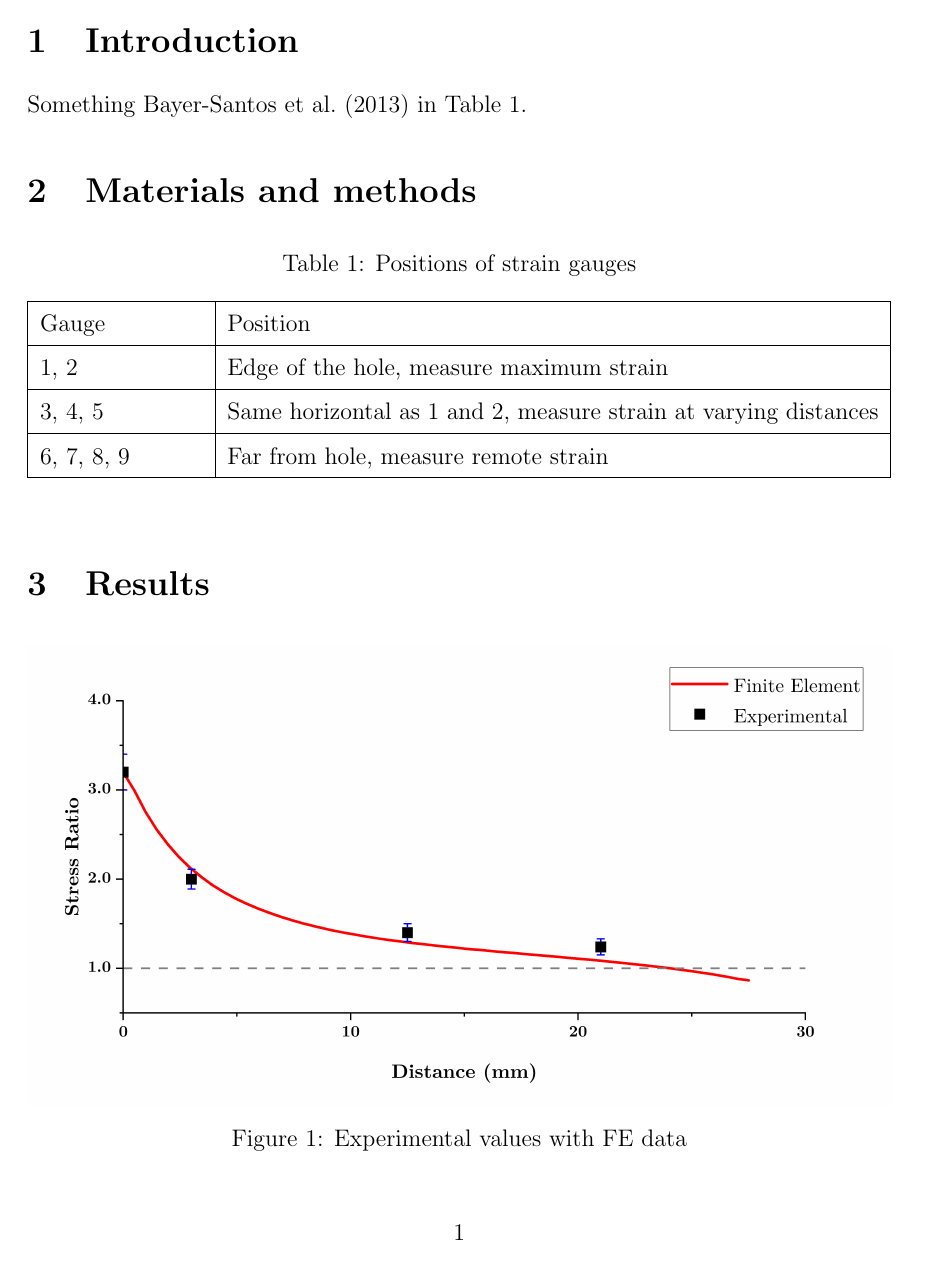
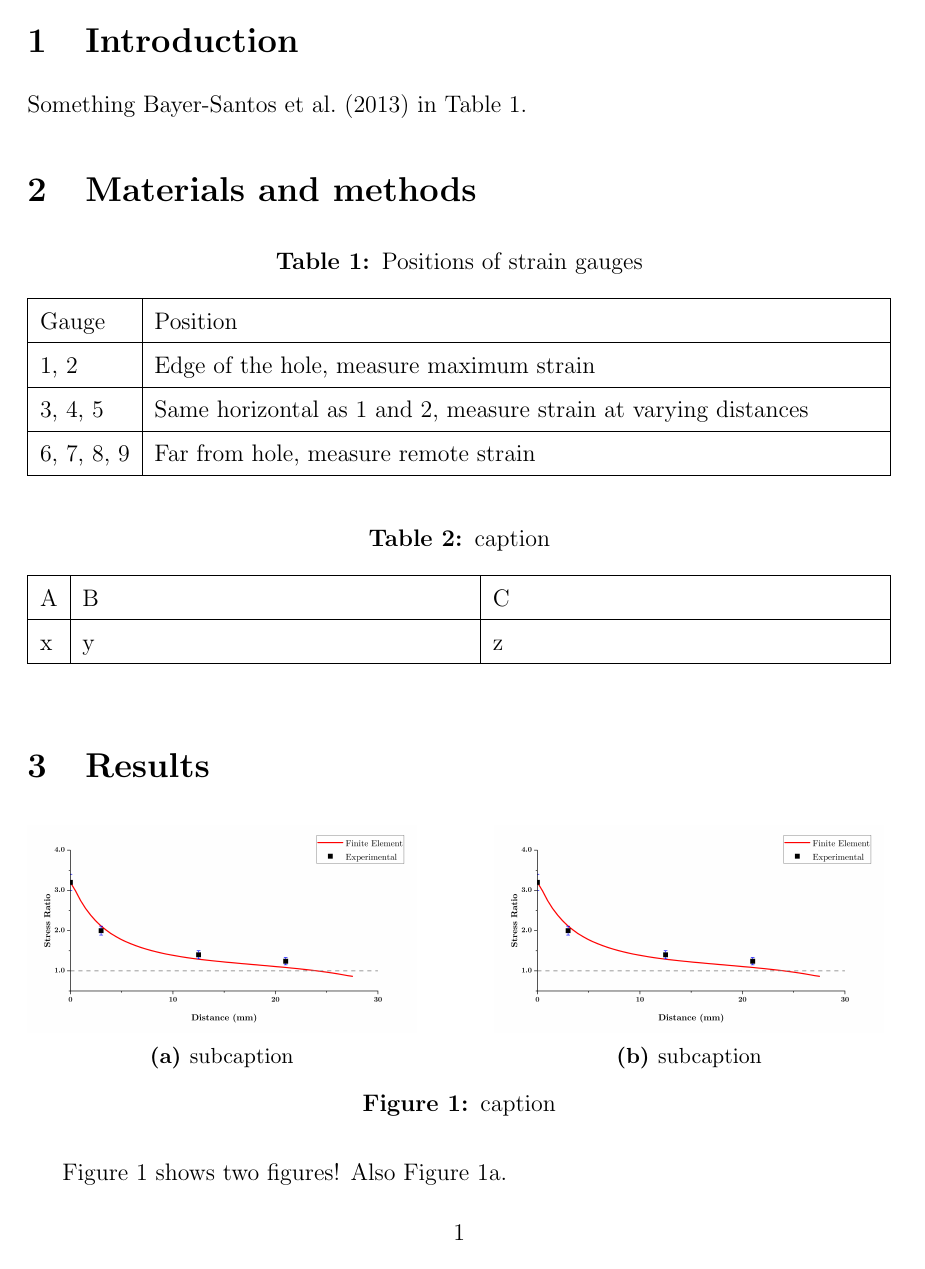
Before and after one commit to thedylone/Lab-Report-Template, a LaTeX document (main.tex, which reads labreport.cls): page 5 of 6. Compiled offline with pdfLaTeX.

Commit message:
Updates from Overleaf

```diff
--- a/labreport.cls
+++ b/labreport.cls
@@ -5,51 +5,33 @@
 \usepackage[a4paper, total={6in, 8in}]{geometry}
 \usepackage{setspace}
 \onehalfspacing
+\usepackage{floatrow}
+
+%% ----------------------------------------------------------------
 %% Table of Contents
-% \setcounter{tocdepth}{2}
+% \setcounter{tocdepth}{2} % section depth to display
 \usepackage[hidelinks]{hyperref}
-% Nomenclature
-\usepackage[stdsubgroups]{nomencl}
-\usepackage{etoolbox}
-\makenomenclature
-%% Figures and images
-\usepackage{graphicx}
-\graphicspath{ {images/} }
-\usepackage{subcaption}
-%% Tables
-\renewcommand{\arraystretch}{1.5}
-\usepackage{tabularx}
-\usepackage[tableposition=above]{caption}
-%% Equations
-\usepackage{amsmath}
-%% Citations
-\usepackage[nottoc,notlot,notlof,numbib]{tocbibind}
-\usepackage{natbib}
-\bibliographystyle{agsm}
-%% Appendix
-\usepackage[title,titletoc]{appendix}
-
 
 %% ----------------------------------------------------------------
 %% Page Numbering
 
-\def\frontmatter{%
+\def\frontmatter{
     \pagenumbering{roman}
     \setcounter{page}{1}
     \renewcommand{\thesection}{\Roman{section}}
-}%
+}
 
-\def\mainmatter{%
+\def\mainmatter{
     \pagenumbering{arabic}
     \setcounter{page}{1}
     \setcounter{section}{0}
     \renewcommand{\thesection}{\arabic{section}}
-}%
+}
 
-\def\backmatter{%
+\def\backmatter{
     \setcounter{section}{0}
     \renewcommand{\thesection}{\Alph{section}}
-}%
+}
 
 %% ----------------------------------------------------------------
 %% Title Page
@@ -94,7 +76,9 @@
 
 %% ----------------------------------------------------------------
 %% Nomenclature & Abbr.
-
+\usepackage[stdsubgroups]{nomencl}
+\usepackage{etoolbox}
+\makenomenclature
 \setlength{\nomlabelwidth}{5em}
 \newenvironment{nomen}
     {
@@ -116,3 +100,88 @@
     \printnomenclature
     \newpage
     }
+
+%% ----------------------------------------------------------------
+%% Equations
+\usepackage{amsmath}
+
+%% ----------------------------------------------------------------
+%% Tables
+\floatsetup[table]{capposition=t}
+\renewcommand{\arraystretch}{1.5}
+\usepackage{tabularx}
+\usepackage{caption}
+\captionsetup{labelfont=bf, tableposition=top, figureposition=bottom}
+\newenvironment{tbl}[4][\textwidth]
+    {
+     \table[h]\centering
+     \caption{#3}\label{tab:#2}
+     \tabularx{#1}{#4} \hline
+    }
+    {
+     \endtabularx
+     \endtable
+    }
+
+%% ----------------------------------------------------------------
+%% Figures
+\floatsetup[figure]{capposition=b}
+\usepackage{graphicx}
+\graphicspath{ {images/} }
+\usepackage{subcaption}
+\newenvironment{img}[2]
+    {
+    \figure[h]\centering
+    \caption{#2}\label{fig:#1}%
+    }
+    {
+    \endfigure
+    }
+
+\newenvironment{subimg}[4][\textwidth]
+    {
+    \subfigure[h]{#1}\centering
+    \src{#4}
+    \subcaption{#3}\label{fig:#2}%
+    }
+    {
+    \endsubfigure
+    }
+
+\newcommand{\src}[2][\textwidth]{\includegraphics[width=#1]{#2}}
+
+%% ----------------------------------------------------------------
+%% Citations
+\usepackage[nottoc,notlot,notlof,numbib]{tocbibind}
+\usepackage{natbib}
+\bibliographystyle{agsm}
+
+%% ----------------------------------------------------------------
+%% Appendix
+\usepackage[title,titletoc]{appendix}
+
+%% ----------------------------------------------------------------
+%% Code blocks
+\usepackage{listings}
+\usepackage{color}
+
+\definecolor{dkgreen}{rgb}{0,0.6,0}
+\definecolor{gray}{rgb}{0.5,0.5,0.5}
+\definecolor{mauve}{rgb}{0.58,0,0.82}
+
+\lstset{frame=tb,
+  language=Java,
+  aboveskip=3mm,
+  belowskip=3mm,
+  showstringspaces=false,
+  columns=flexible,
+  basicstyle={\small\ttfamily},
+  numbers=none,
+  numberstyle=\tiny\color{gray},
+  keywordstyle=\color{blue},
+  commentstyle=\color{dkgreen},
+  stringstyle=\color{mauve},
+  breaklines=true,
+  breakatwhitespace=true,
+  tabsize=3
+}
--- a/main.tex
+++ b/main.tex
@@ -8,10 +8,10 @@
 
 \title{Lab Report Template}
 \subtitle{Subtitle}
-\author{Dylan Chua}
+\author{\href{https://github.com/thedylone/Lab-Report-Template}{Dylan Chua}}
 \department{Mechanical Engineering}
-\organisation{Imperial College London}
-\date{November 2022}
+\organisation{\href{mailto:dylan.chua22@imperial.ac.uk}{Imperial College London}}
+\date{March 2023}
 
 \begin{document}
 %TC:ignore
@@ -48,7 +48,7 @@ Something \cite{Bayer_etal_2013} in Table \ref{tab:gauge_pos}.
 \begin{table}[h]
     \centering
     \caption{Positions of strain gauges}
-    \begin{tabularx}{\textwidth}{|>{\hsize=.20\hsize}X|>{\hsize=.80\hsize}X|} \hline
+    \begin{tabularx}{\textwidth}{|l|X|} \hline
         Gauge & Position \\ \hline
         1, 2 & Edge of the hole, measure maximum strain \\ \hline
         3, 4, 5 & Same horizontal as 1 and 2, measure strain at varying distances \\ \hline
@@ -57,14 +57,23 @@ Something \cite{Bayer_etal_2013} in Table \ref{tab:gauge_pos}.
     \label{tab:gauge_pos}
 \end{table}
 
+
+\begin{tbl}{label}{caption}{|l|X|X|}
+    A & B & C \\ \hline
+    x & y & z \\ \hline
+\end{tbl}
+
 \section{Results}
 
-\begin{figure}[h]
-    \centering
-    \includegraphics[width=\textwidth]{finite_element}
-    \caption{Experimental values with FE data}
-    \label{fig:finite_element}
-\end{figure}
+\begin{img}{subfigures}{caption}
+    \begin{subimg}[0.45\textwidth]{sublabel_a}{subcaption}{finite_element}
+    \end{subimg}
+    \hfill
+    \begin{subimg}[0.45\textwidth]{sublabel_b}{subcaption}{finite_element}
+    \end{subimg}
+\end{img}
+
+Figure \ref{fig:subfigures} shows two figures! Also Figure \ref{fig:sublabel_a}.
 
 \section{Discussion}
 \begin{equation}
```
Also changed, not shown: main.tex (2 more changed lines).
